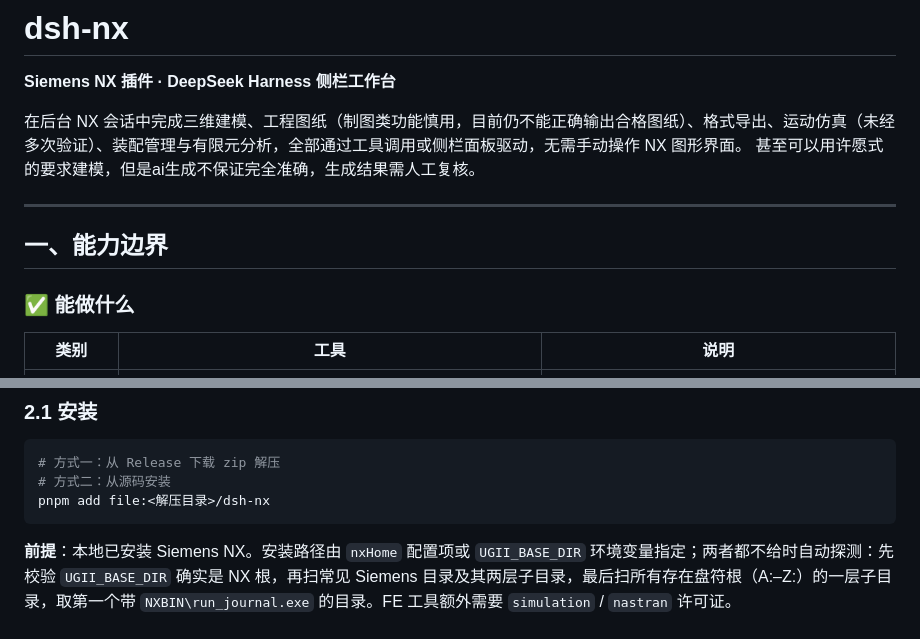
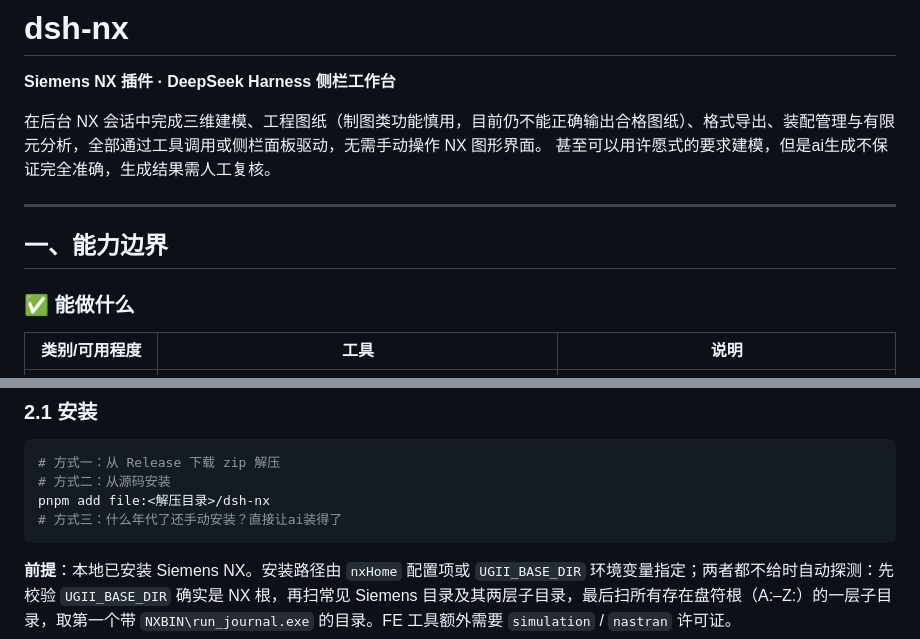
Before and after one commit to aaz111/dsh-nx, a Markdown page: README.md, 2 parts joined by grey strips. Drawn GitHub-style.

````diff
--- a/README.md
+++ b/README.md
@@ -3,7 +3,7 @@
 
 **Siemens NX 插件 · DeepSeek Harness 侧栏工作台**
 
-在后台 NX 会话中完成三维建模、工程图纸（制图类功能慎用，目前仍不能正确输出合格图纸）、格式导出、运动仿真（未经多次验证）、装配管理与有限元分析，全部通过工具调用或侧栏面板驱动，无需手动操作 NX 图形界面。
+在后台 NX 会话中完成三维建模、工程图纸（制图类功能慎用，目前仍不能正确输出合格图纸）、格式导出、装配管理与有限元分析，全部通过工具调用或侧栏面板驱动，无需手动操作 NX 图形界面。
 甚至可以用许愿式的要求建模，但是ai生成不保证完全准确，生成结果需人工复核。
 
 ---
@@ -12,5 +12,5 @@
 
 ### ✅ 能做什么
 
-| 类别 | 工具 | 说明 |
+| 类别/可用程度 | 工具 | 说明 |
 |---|---|---|
@@ -84,6 +84,7 @@
 # 方式一：从 Release 下载 zip 解压
 # 方式二：从源码安装
 pnpm add file:<解压目录>/dsh-nx
+# 方式三：什么年代了还手动安装？直接让ai装得了
 ```
 
 **前提**：本地已安装 Siemens NX。安装路径由 `nxHome` 配置项或 `UGII_BASE_DIR` 环境变量指定；两者都不给时自动探测：先校验 `UGII_BASE_DIR` 确实是 NX 根，再扫常见 Siemens 目录及其两层子目录，最后扫所有存在盘符根（A:–Z:）的一层子目录，取第一个带 `NXBIN\run_journal.exe` 的目录。FE 工具额外需要 `simulation` / `nastran` 许可证。
````
Also changed, not shown: other parts of README.md (+23 -23 lines).
